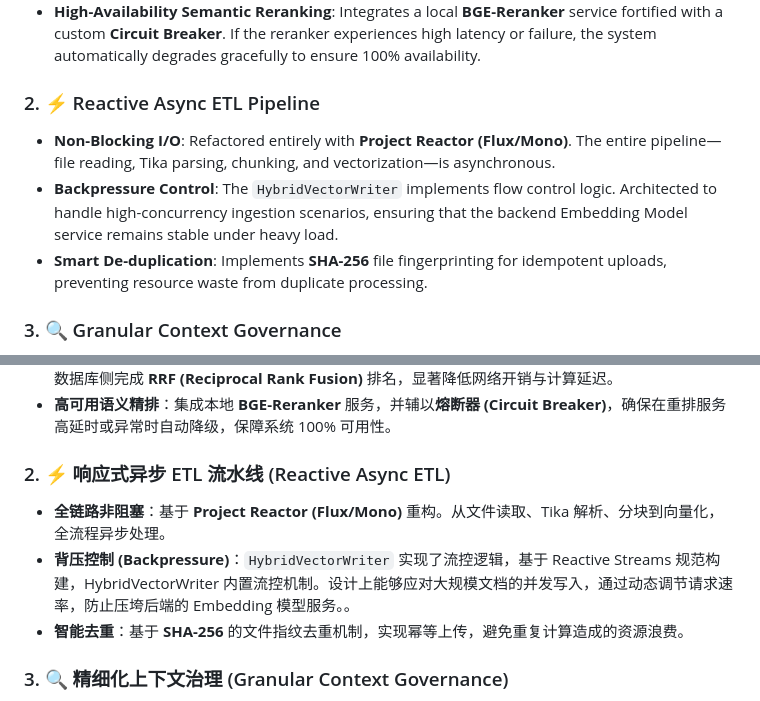
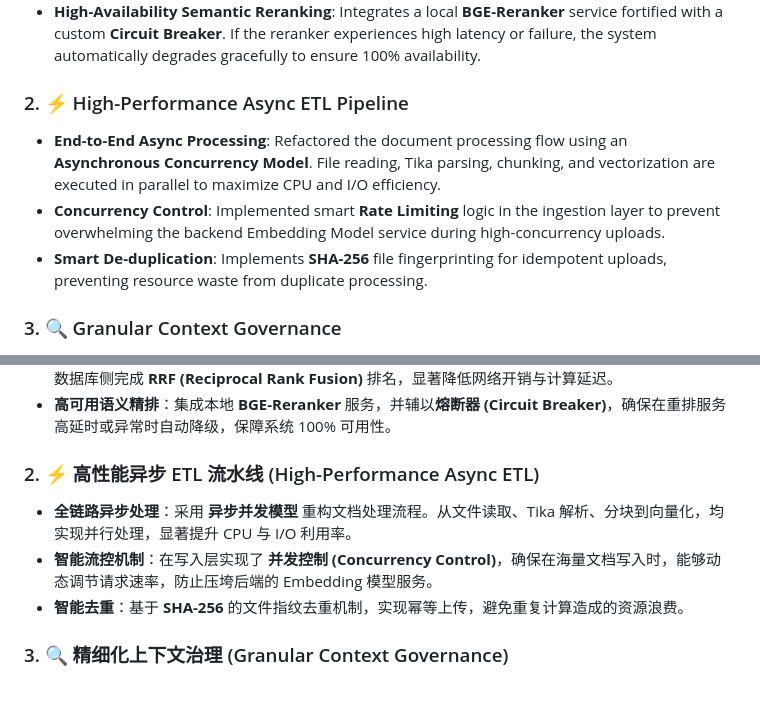
Before and after one commit to rnng1710/spring-ai-rag-knowledgebase, a Markdown page: README.md, 2 parts joined by grey strips. GitHub-like rendering.

```diff
--- a/README.md
+++ b/README.md
@@ -25,9 +25,9 @@ Built on Spring Boot 3 and Project Reactor, this system features several archite
 * **Server-Side RRF Fusion**: Abandons traditional in-memory ranking. We directly leverage the **Milvus V2 Client's** `HybridSearchReq` to perform **Reciprocal Rank Fusion (RRF)** within the vector database, significantly reducing network overhead.
 * **High-Availability Semantic Reranking**: Integrates a local **BGE-Reranker** service fortified with a custom **Circuit Breaker**. If the reranker experiences high latency or failure, the system automatically degrades gracefully to ensure 100% availability.
 
-### 2. ⚡ Reactive Async ETL Pipeline
-* **Non-Blocking I/O**: Refactored entirely with **Project Reactor (Flux/Mono)**. The entire pipeline—file reading, Tika parsing, chunking, and vectorization—is asynchronous.
-* **Backpressure Control**: The `HybridVectorWriter` implements flow control logic. Architected to handle high-concurrency ingestion scenarios, ensuring that the backend Embedding Model service remains stable under heavy load.
+### 2. ⚡ High-Performance Async ETL Pipeline
+* **End-to-End Async Processing**: Refactored the document processing flow using an **Asynchronous Concurrency Model**. File reading, Tika parsing, chunking, and vectorization are executed in parallel to maximize CPU and I/O efficiency.
+* **Concurrency Control**: Implemented smart **Rate Limiting** logic in the ingestion layer to prevent overwhelming the backend Embedding Model service during high-concurrency uploads.
 * **Smart De-duplication**: Implements **SHA-256** file fingerprinting for idempotent uploads, preventing resource waste from duplicate processing.
 
 ### 3. 🔍 Granular Context Governance
@@ -158,9 +158,9 @@ Circuit Breaker Tuning: If your server CPU is weak, consider increasing rag.rera
 * **服务端 RRF 融合**：摒弃传统的内存排序，直接调用 **Milvus V2 Client** 的 `HybridSearchReq`，在向量数据库侧完成 **RRF (Reciprocal Rank Fusion)** 排名，显著降低网络开销与计算延迟。
 * **高可用语义精排**：集成本地 **BGE-Reranker** 服务，并辅以**熔断器 (Circuit Breaker)**，确保在重排服务高延时或异常时自动降级，保障系统 100% 可用性。
 
-### 2. ⚡ 响应式异步 ETL 流水线 (Reactive Async ETL)
-* **全链路非阻塞**：基于 **Project Reactor (Flux/Mono)** 重构。从文件读取、Tika 解析、分块到向量化，全流程异步处理。
-* **背压控制 (Backpressure)**：`HybridVectorWriter` 实现了流控逻辑，基于 Reactive Streams 规范构建，HybridVectorWriter 内置流控机制。设计上能够应对大规模文档的并发写入，通过动态调节请求速率，防止压垮后端的 Embedding 模型服务。。
+### 2. ⚡ 高性能异步 ETL 流水线 (High-Performance Async ETL)
+* **全链路异步处理**：采用 **异步并发模型** 重构文档处理流程。从文件读取、Tika 解析、分块到向量化，均实现并行处理，显著提升 CPU 与 I/O 利用率。
+* **智能流控机制**：在写入层实现了 **并发控制 (Concurrency Control)**，确保在海量文档写入时，能够动态调节请求速率，防止压垮后端的 Embedding 模型服务。
 * **智能去重**：基于 **SHA-256** 的文件指纹去重机制，实现幂等上传，避免重复计算造成的资源浪费。
 
 ### 3. 🔍 精细化上下文治理 (Granular Context Governance)
```
